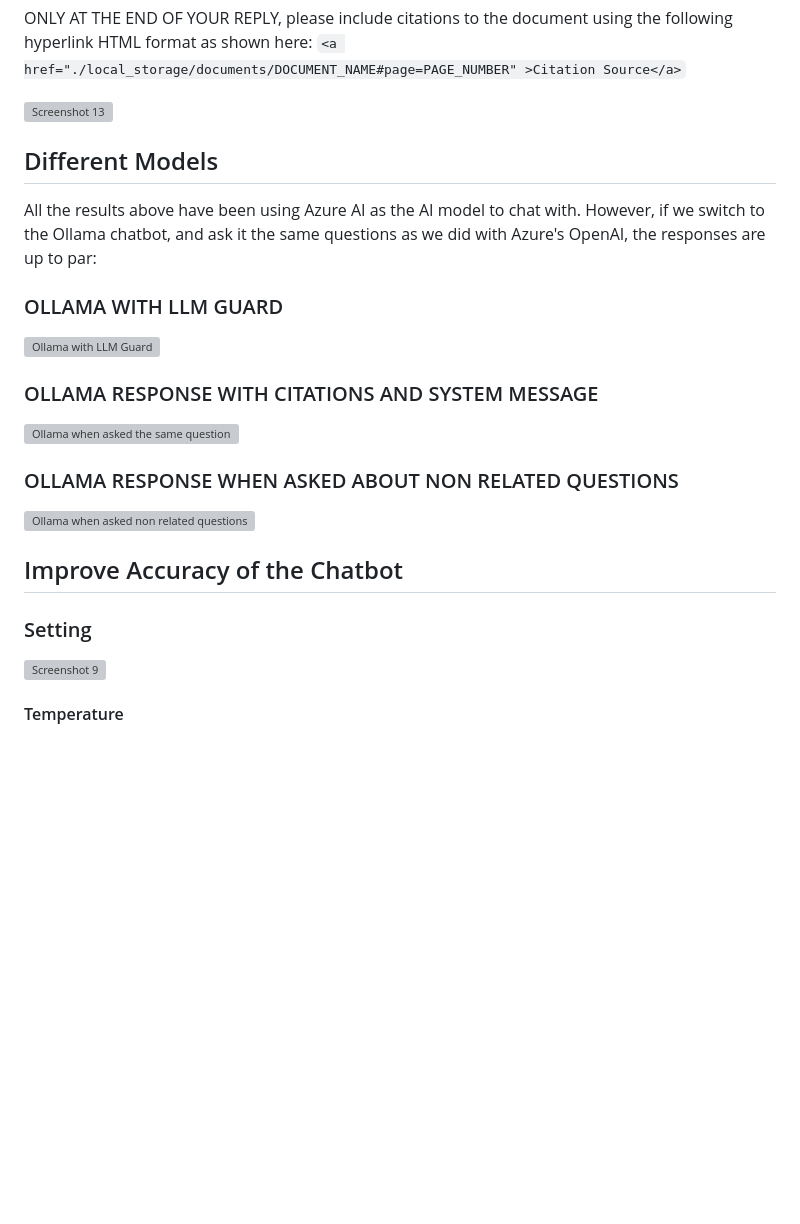
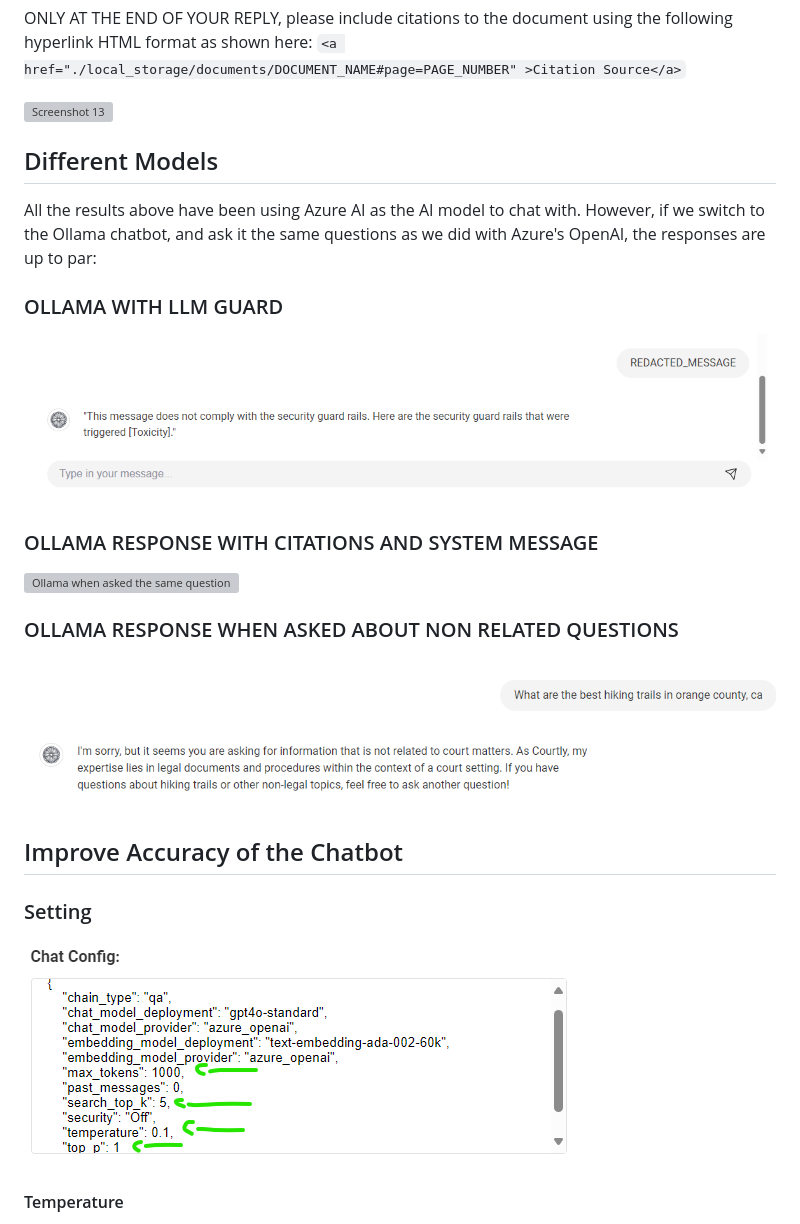
Before and after one commit to Orange-County-Superior-Court/ai-studio-lite, a Markdown page: README.md, the part around one of its changes. Rendered like a GitHub page; blank space fills up the shorter version; grey boxes are pictures that could not be loaded.

```diff
--- a/README.md
+++ b/README.md
@@ -226,7 +226,7 @@ All the results above have been using Azure AI as the AI model to chat with. How
 
 ### OLLAMA WITH LLM GUARD
 
-![Ollama with LLM Guard](./documentation/reference_images\image25.png)
+![Ollama with LLM Guard](./documentation/reference_images/image25.png)
 
 ### OLLAMA RESPONSE WITH CITATIONS AND SYSTEM MESSAGE
 
@@ -234,13 +234,13 @@ All the results above have been using Azure AI as the AI model to chat with. How
 
 ### OLLAMA RESPONSE WHEN ASKED ABOUT NON RELATED QUESTIONS
 
-![Ollama when asked non related questions](./documentation/reference_images\image26.png)
+![Ollama when asked non related questions](./documentation/reference_images/image26.png)
 
 ## Improve Accuracy of the Chatbot
 
 ### Setting
 
-![Screenshot 9](./documentation/reference_images\image9.png)
+![Screenshot 9](./documentation/reference_images/image9.png)
 
 #### Temperature
 
```
Also changed, not shown: other parts of README.md (+14 -14 lines).
